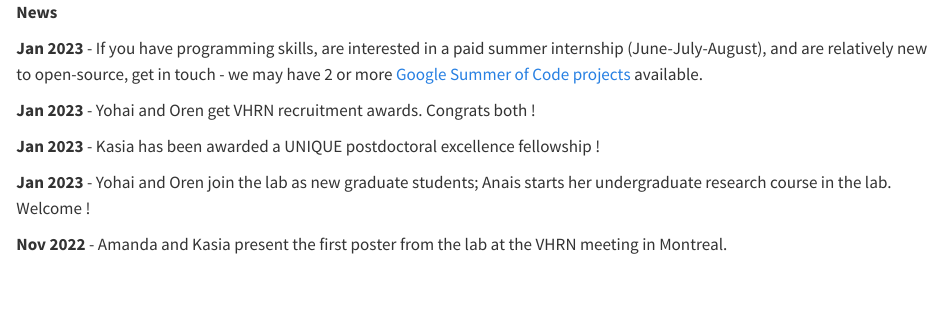
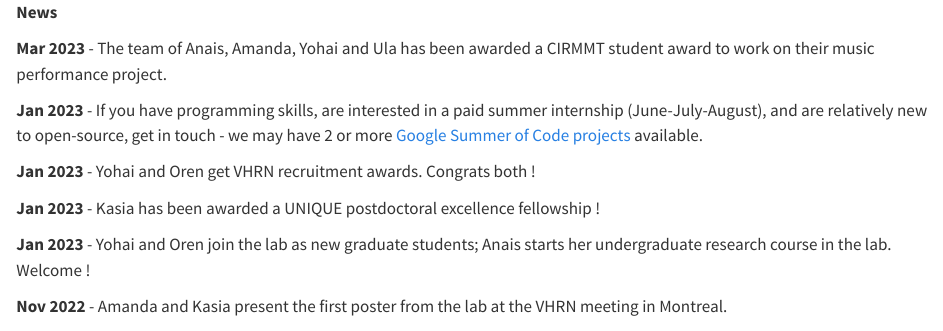
Before and after one commit to m2b3/m2b3.github.io, a Quarto document (index.qmd): the page in a window 1100 px wide, from its top. Rendered offline with R 4.5, knitr and Pandoc in place of Quarto, with nearby package versions.

Commit message:
minor change

```diff
--- a/index.qmd
+++ b/index.qmd
@@ -1,6 +1,8 @@
 
 ::: column-margin
 **News**
+
+**Mar 2023** - The team of Anais, Amanda, Yohai and Ula has been awarded a CIRMMT student award to work on their music performance project.
 
 **Jan 2023** - If you have programming skills,  are interested in a  paid summer internship (June-July-August), and are relatively new to open-source, get in touch - we may have 2 or more [Google Summer of Code projects](projects.qmd){#google-summer-of-code-2023} available.
 
```
Also changed, not shown: docs/search.json, 2 other files.
